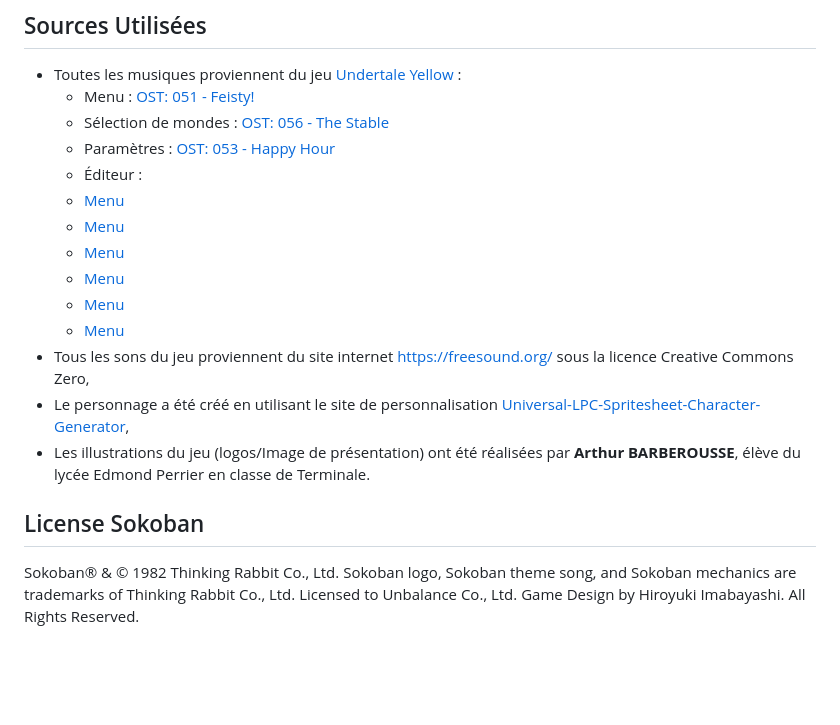
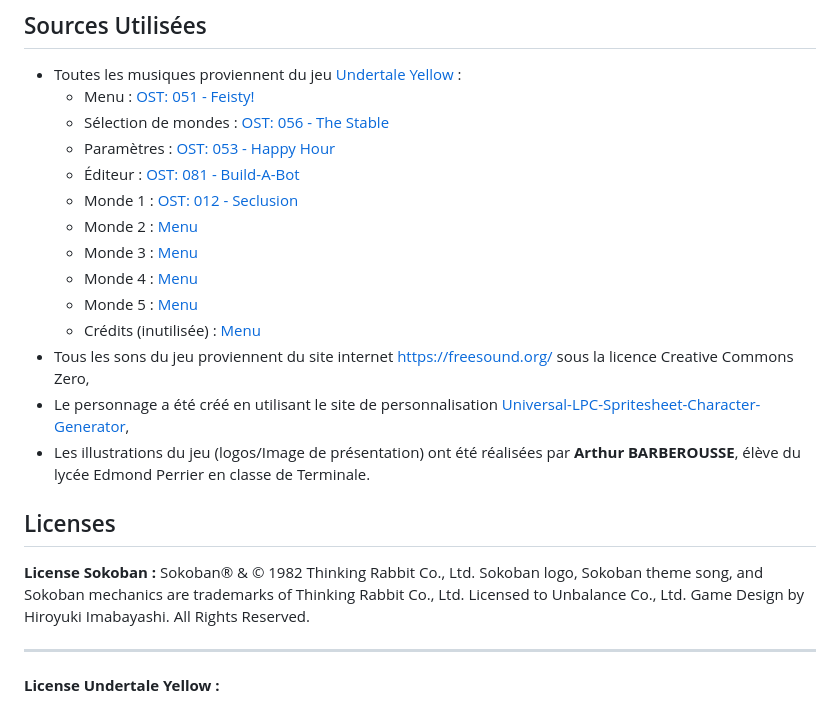
Before and after one commit to Killi-an/sisyphe.io, a Markdown page: README.md, the part around the change. Rendered like a GitHub page; blank space fills up the shorter version.

```diff
--- a/README.md
+++ b/README.md
@@ -88,21 +88,26 @@ Le site internet du jeu utilise des bibliothèques de code indépendantes non mo
    - Menu : [OST: 051 - Feisty!](https://youtu.be/hvl1GqD-Vis)
    - Sélection de mondes : [OST: 056 - The Stable](https://youtu.be/owAVwJ5-EaE)
    - Paramètres : [OST: 053 - Happy Hour](https://youtu.be/T0IRbP1Z2pI?si=fZkLpd8WWcjTBq68)
-   - Éditeur : []()
-   - [Menu]()
-   - [Menu]()
-   - [Menu]()
-   - [Menu]()
-   - [Menu]()
-   - [Menu]()
+   - Éditeur : [OST: 081 - Build-A-Bot](https://youtu.be/ut-_p-P9lsI)
+   - Monde 1 : [OST: 012 - Seclusion](https://youtu.be/CinLLgjqUqI)
+   - Monde 2 : [Menu]()
+   - Monde 3 : [Menu]()
+   - Monde 4 : [Menu]()
+   - Monde 5 : [Menu]()
+   - Crédits (inutilisée) : [Menu]()
 - Tous les sons du jeu proviennent du site internet https://freesound.org/ sous la licence Creative Commons Zero,
 - Le personnage a été créé en utilisant le site de personnalisation [Universal-LPC-Spritesheet-Character-Generator](https://sanderfrenken.github.io/Universal-LPC-Spritesheet-Character-Generator),
 - Les illustrations du jeu (logos/Image de présentation) ont été réalisées par **Arthur BARBEROUSSE**, élève du lycée Edmond Perrier en classe de Terminale.
 
-## License Sokoban
+## Licenses
 
+**License Sokoban :**
 Sokoban® & © 1982 Thinking Rabbit Co., Ltd.
 Sokoban logo, Sokoban theme song, and Sokoban mechanics are trademarks of Thinking Rabbit Co., Ltd.
 Licensed to Unbalance Co., Ltd.
 Game Design by Hiroyuki Imabayashi.
 All Rights Reserved.
+
+----
+
+**License Undertale Yellow :**
```
